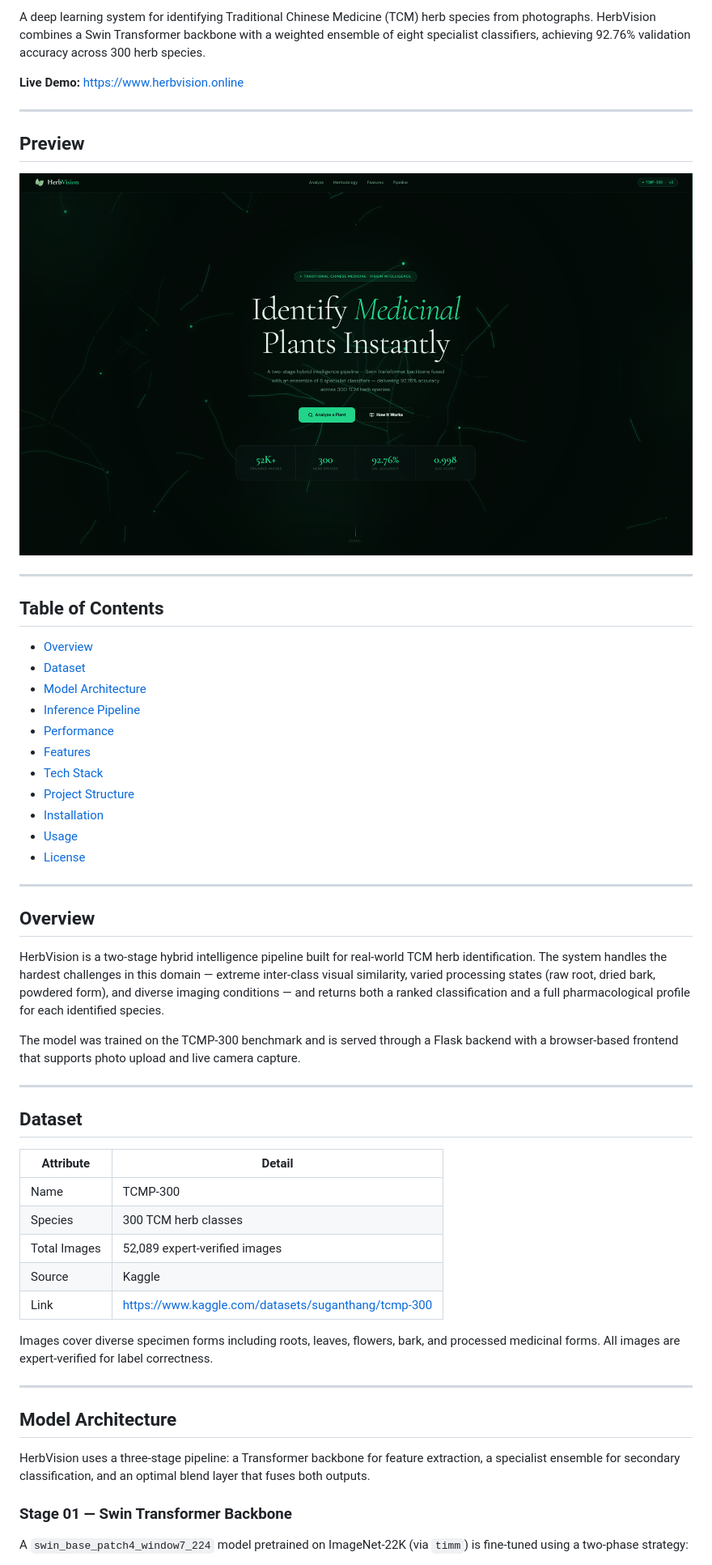
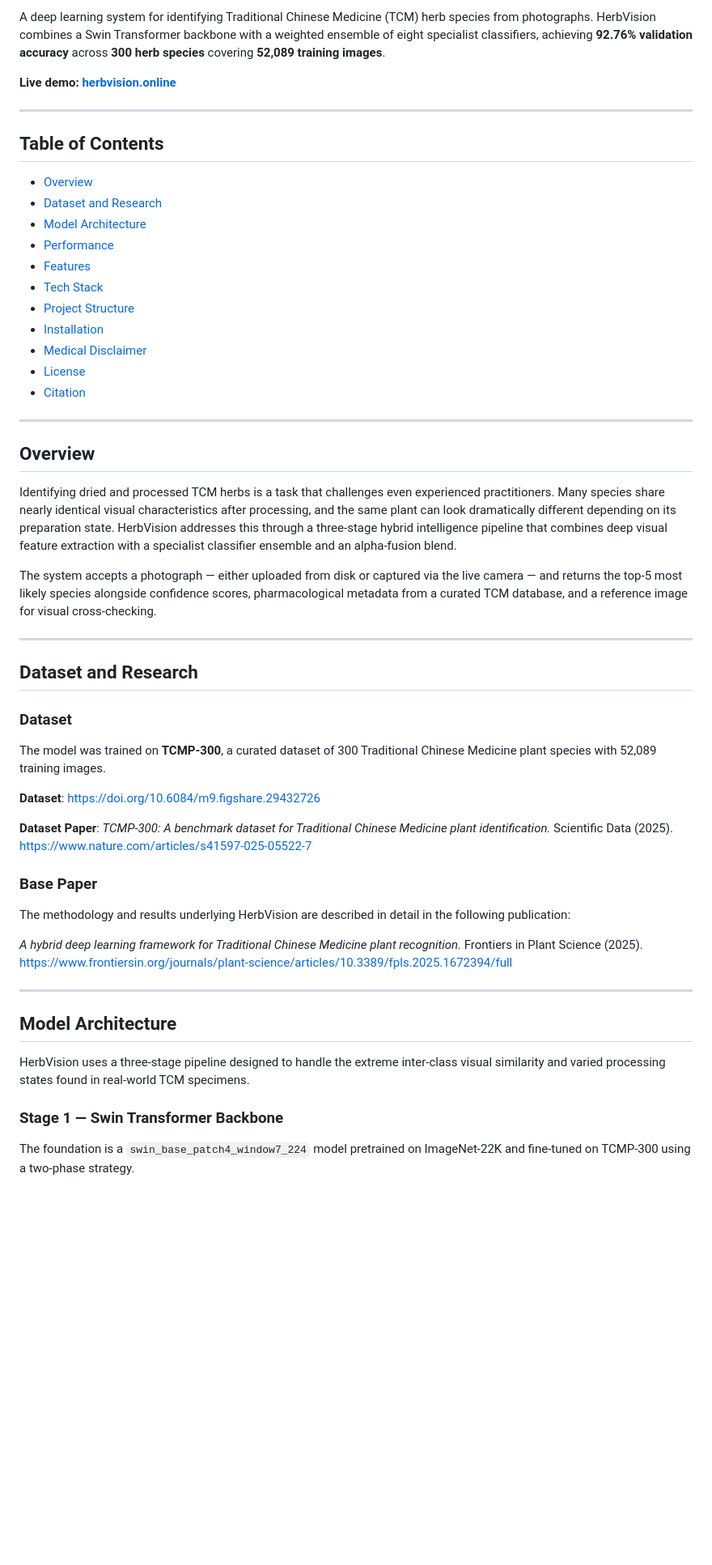
Before and after one commit to suganthangnanavelan/herb-vision, a Markdown page: README.md, the part around one of its changes. Shown at 81% size. GitHub-like rendering; blank space fills up the shorter version.

```diff
--- a/README.md
+++ b/README.md
@@ -4,59 +7,57 @@
 
-A deep learning system for identifying Traditional Chinese Medicine (TCM) herb species from photographs. HerbVision combines a Swin Transformer backbone with a weighted ensemble of eight specialist classifiers, achieving 92.76% validation accuracy across 300 herb species.
+A deep learning system for identifying Traditional Chinese Medicine (TCM) herb species from photographs. HerbVision combines a Swin Transformer backbone with a weighted ensemble of eight specialist classifiers, achieving **92.76% validation accuracy** across **300 herb species** covering **52,089 training images**.
 
-**Live Demo:** [https://www.herbvision.online](https://www.herbvision.online)
-
----
-
-## Preview
-
-![HerbVision Homepage](assets/preview.png)
+**Live demo: [herbvision.online](https://herbvision.online)**
 
 ---
 
 ## Table of Contents
 
 - [Overview](#overview)
-- [Dataset](#dataset)
+- [Dataset and Research](#dataset-and-research)
 - [Model Architecture](#model-architecture)
-- [Inference Pipeline](#inference-pipeline)
 - [Performance](#performance)
 - [Features](#features)
 - [Tech Stack](#tech-stack)
 - [Project Structure](#project-structure)
 - [Installation](#installation)
-- [Usage](#usage)
+- [Medical Disclaimer](#medical-disclaimer)
 - [License](#license)
+- [Citation](#citation)
 
 ---
 
 ## Overview
 
-HerbVision is a two-stage hybrid intelligence pipeline built for real-world TCM herb identification. The system handles the hardest challenges in this domain — extreme inter-class visual similarity, varied processing states (raw root, dried bark, powdered form), and diverse imaging conditions — and returns both a ranked classification and a full pharmacological profile for each identified species.
+Identifying dried and processed TCM herbs is a task that challenges even experienced practitioners. Many species share nearly identical visual characteristics after processing, and the same plant can look dramatically different depending on its preparation state. HerbVision addresses this through a three-stage hybrid intelligence pipeline that combines deep visual feature extraction with a specialist classifier ensemble and an alpha-fusion blend.
 
-The model was trained on the TCMP-300 benchmark and is served through a Flask backend with a browser-based frontend that supports photo upload and live camera capture.
+The system accepts a photograph — either uploaded from disk or captured via the live camera — and returns the top-5 most likely species alongside confidence scores, pharmacological metadata from a curated TCM database, and a reference image for visual cross-checking.
 
 ---
 
-## Dataset
+## Dataset and Research
 
-| Attribute | Detail |
-|---|---|
-| Name | TCMP-300 |
-| Species | 300 TCM herb classes |
-| Total Images | 52,089 expert-verified images |
-| Source | Kaggle |
-| Link | [https://www.kaggle.com/datasets/suganthang/tcmp-300](https://www.kaggle.com/datasets/suganthang/tcmp-300) |
+### Dataset
 
-Images cover diverse specimen forms including roots, leaves, flowers, bark, and processed medicinal forms. All images are expert-verified for label correctness.
+The model was trained on **TCMP-300**, a curated dataset of 300 Traditional Chinese Medicine plant species with 52,089 training images.
+
+**Dataset**: [https://doi.org/10.6084/m9.figshare.29432726](https://doi.org/10.6084/m9.figshare.29432726)
+
+**Dataset Paper**: *TCMP-300: A benchmark dataset for Traditional Chinese Medicine plant identification.* Scientific Data (2025). [https://www.nature.com/articles/s41597-025-05522-7](https://www.nature.com/articles/s41597-025-05522-7)
+
+### Base Paper
+
+The methodology and results underlying HerbVision are described in detail in the following publication:
+
+*A hybrid deep learning framework for Traditional Chinese Medicine plant recognition.* Frontiers in Plant Science (2025). [https://www.frontiersin.org/journals/plant-science/articles/10.3389/fpls.2025.1672394/full](https://www.frontiersin.org/journals/plant-science/articles/10.3389/fpls.2025.1672394/full)
 
 ---
 
 ## Model Architecture
 
-HerbVision uses a three-stage pipeline: a Transformer backbone for feature extraction, a specialist ensemble for secondary classification, and an optimal blend layer that fuses both outputs.
+HerbVision uses a three-stage pipeline designed to handle the extreme inter-class visual similarity and varied processing states found in real-world TCM specimens.
 
-### Stage 01 — Swin Transformer Backbone
+### Stage 1 — Swin Transformer Backbone
 
-A `swin_base_patch4_window7_224` model pretrained on ImageNet-22K (via `timm`) is fine-tuned using a two-phase strategy:
+The foundation is a `swin_base_patch4_window7_224` model pretrained on ImageNet-22K and fine-tuned on TCMP-300 using a two-phase strategy.
 
```
Also changed, not shown: other parts of README.md (+125 -109 lines).
